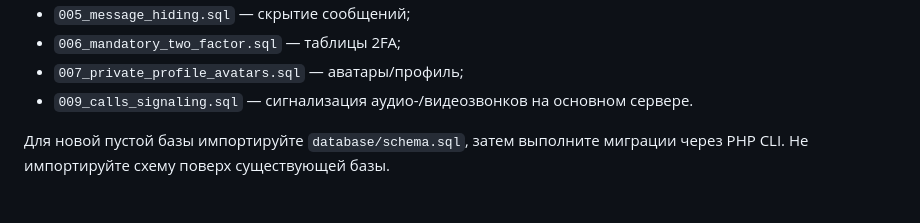
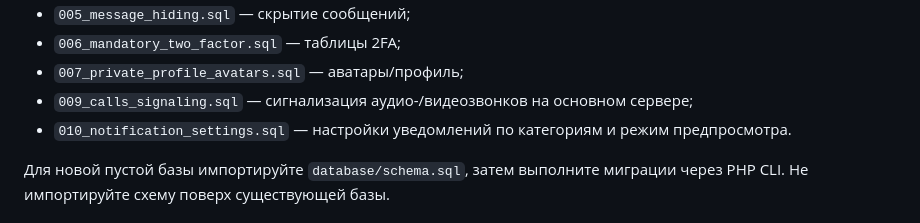
Before and after one commit to ln003796-cuoiuo/pluschat-host-fixed, a Markdown page: docs/DATABASE_UPDATE.md, the part around the change. Drawn GitHub-style.

Commit message:
Document the notification settings database migration

```diff
--- a/docs/DATABASE_UPDATE.md
+++ b/docs/DATABASE_UPDATE.md
@@ -26,7 +26,8 @@ php database/migrate.php
 - `005_message_hiding.sql` — скрытие сообщений;
 - `006_mandatory_two_factor.sql` — таблицы 2FA;
 - `007_private_profile_avatars.sql` — аватары/профиль;
-- `009_calls_signaling.sql` — сигнализация аудио-/видеозвонков на основном сервере.
+- `009_calls_signaling.sql` — сигнализация аудио-/видеозвонков на основном сервере;
+- `010_notification_settings.sql` — настройки уведомлений по категориям и режим предпросмотра.
 
 Для новой пустой базы импортируйте `database/schema.sql`, затем выполните миграции через PHP CLI. Не импортируйте схему поверх существующей базы.
 
```
